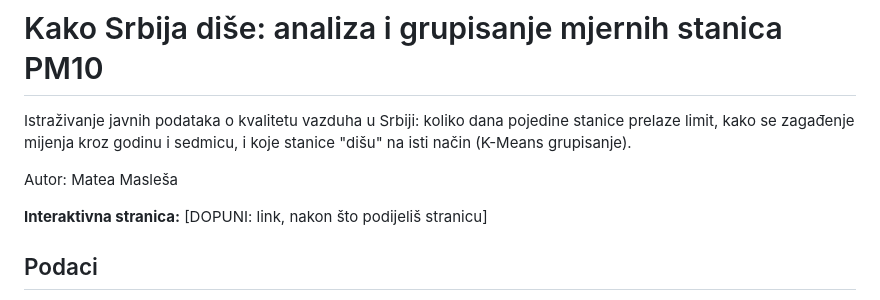
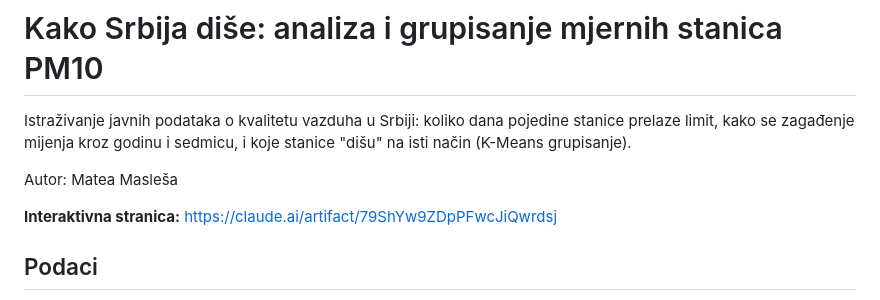
Before and after one commit to maslesamatea-dotcom/serbia-air-quality-story, a Markdown page: README.md, the part around the change. Drawn GitHub-style.

Commit message:
Update interactive link in README.md

```diff
--- a/README.md
+++ b/README.md
@@ -4,8 +4,7 @@ Istraživanje javnih podataka o kvalitetu vazduha u Srbiji: koliko dana pojedine
 
 Autor: Matea Masleša
 
-**Interaktivna stranica:** [DOPUNI: link, nakon što podijeliš stranicu]
-
+**Interaktivna stranica:** https://claude.ai/artifact/79ShYw9ZDpPFwcJiQwrdsj
 ## Podaci
 
 - Dnevni prosjeci PM10 (µg/m³) sa **16 stanica državne mreže**, 2022–2024. Izvor: Agencija za zaštitu životne sredine (SEPA), portal otvorenih podataka data.gov.rs.
```
